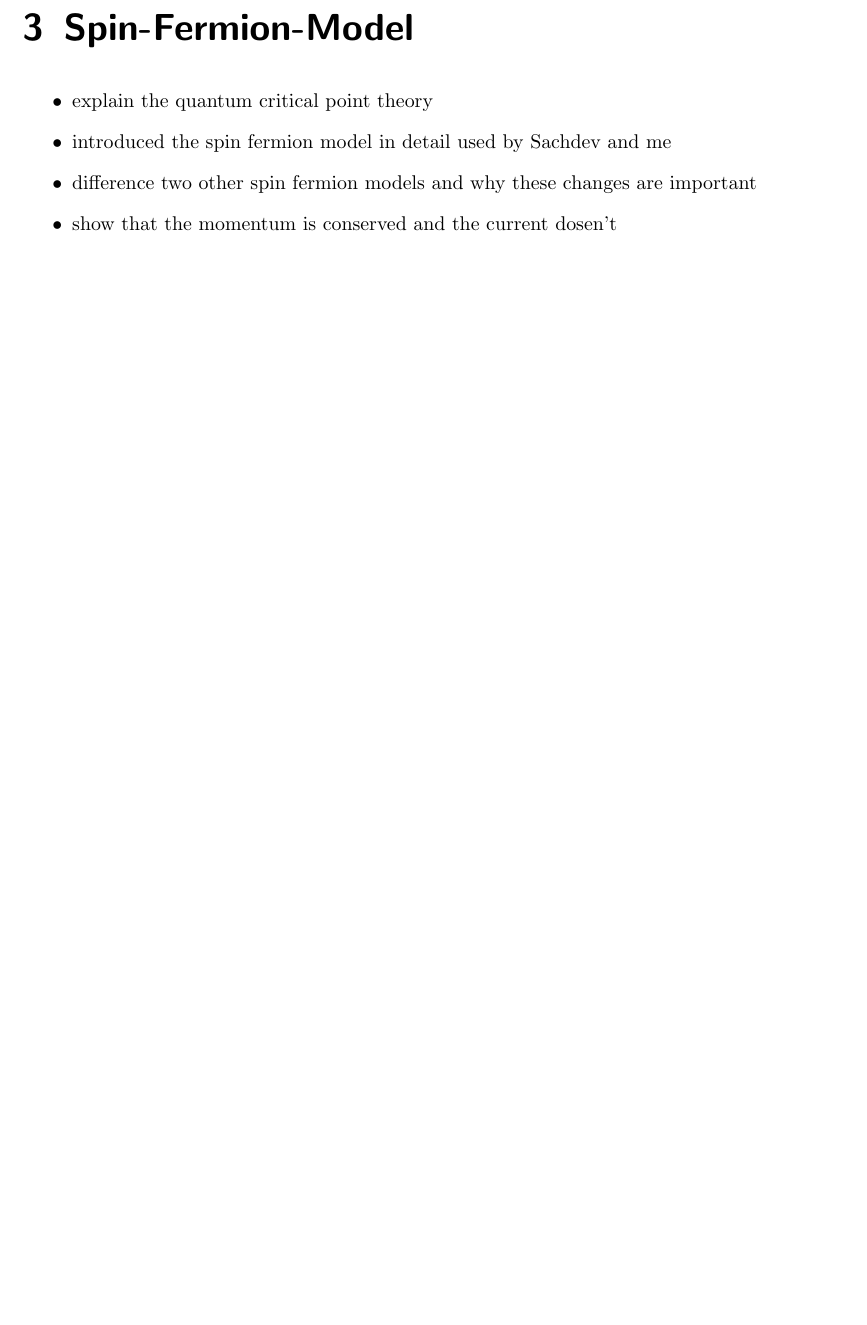
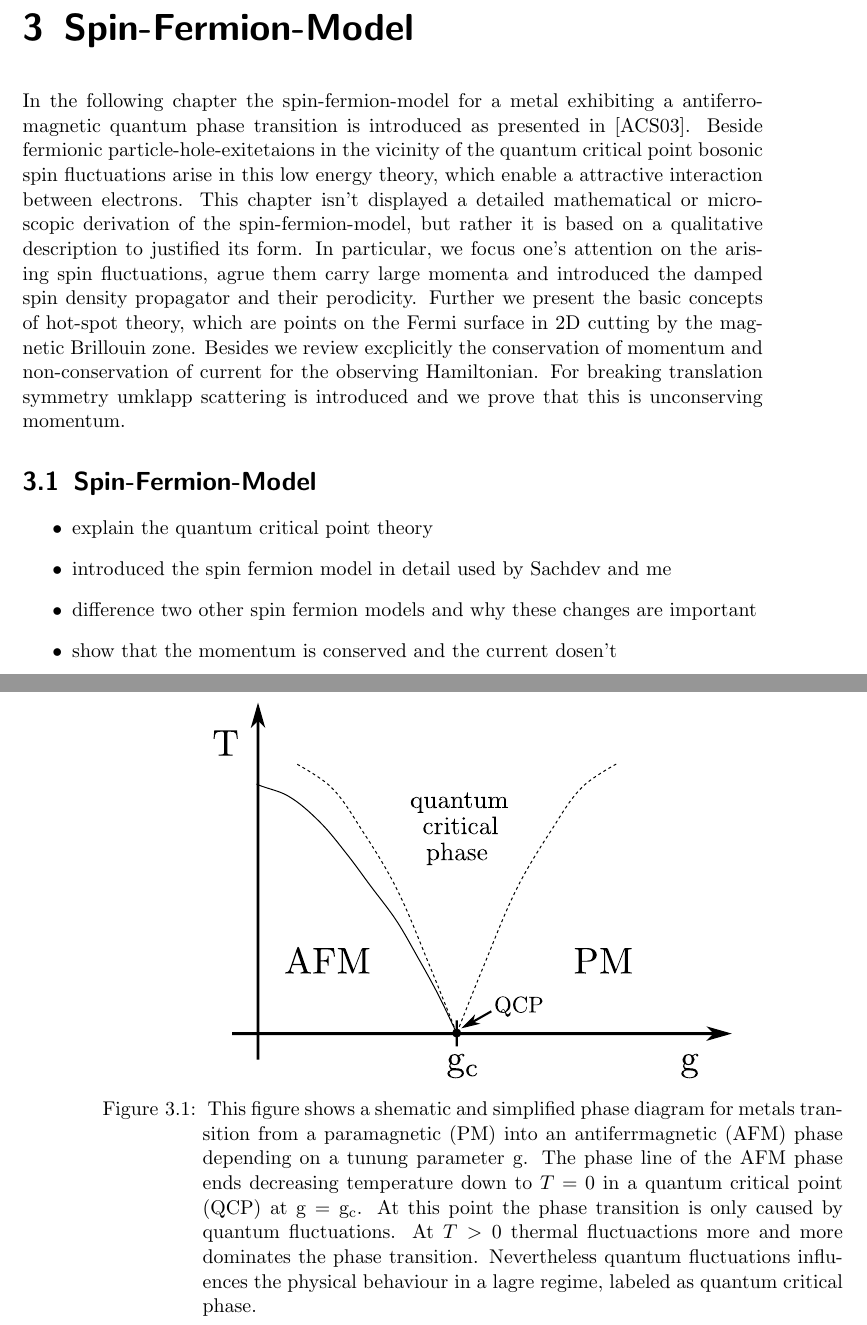
Before and after one commit to MartinaBogoliubov/masterthesis, a LaTeX thesis (main.tex, which reads chapters/spin-fermion-model.tex): part of page 17 of 82 before the commit and two parts of pages 17 and 18 of 82 after it, the two joined at a grey line, cut so that both start at the same text, the shorter picture padded with empty space. Compiled offline with pdfLaTeX; an older LaTeX class or package is replaced by its successor.

Commit message:
spin fermion model

```diff
--- a/chapters/spin-fermion-model.tex
+++ b/chapters/spin-fermion-model.tex
@@ -6,6 +6,35 @@
 %
 %
 %
+In the following chapter the spin-fermion-model for a metal exhibiting a antiferromagnetic quantum phase transition is introduced as presented in \cite{Abanov&Chubukov&Schmalian}.
+Beside fermionic particle-hole-exitetaions in the vicinity of the quantum critical point bosonic spin fluctuations arise in this low energy theory, which enable a attractive interaction between electrons.
+This chapter isn't displayed a detailed mathematical or microscopic derivation of the spin-fermion-model, but rather it is based on a qualitative description to justified its form.
+In particular, we focus one's attention on the arising spin fluctuations, agrue them carry large momenta and introduced the damped spin density propagator and their perodicity.
+Further we present the basic concepts of hot-spot theory, which are points on the Fermi surface in 2D cutting by the magnetic Brillouin zone.
+Besides we review excplicitly the conservation of momentum and non-conservation of current for the observing Hamiltonian.
+For breaking translation symmetry umklapp scattering is introduced and we prove that this is unconserving momentum.
+%
+%
+\section{Spin-Fermion-Model}
+\label{sec:spin-fermion-model}
+%
+%
+%
+\begin{figure}[t]
+	\centering
+	\includegraphics[width=0.7\textwidth]{phase_diagram.pdf}
+	\caption{
+This figure shows a shematic and simplified phase diagram for metals transition from a paramagnetic (PM) into an antiferrmagnetic (AFM) phase depending on a tunung parameter g.
+The phase line of the AFM phase ends decreasing temperature down to $T = 0$ in a quantum critical point (QCP) at $\mt{g} = \mt{g}_{\mt{c}}$.
+At this point the phase transition is only caused by quantum fluctuations.
+At $T > 0$ thermal fluctuactions more and more dominates the phase transition.
+Nevertheless quantum fluctuations influences the physical behaviour in a lagre regime, labeled as quantum critical phase.
+	}
+	\label{fig:phase diagram}
+\end{figure}
+
+
+
 \begin{itemize}
 	\item explain the quantum critical point theory
 	\item introduced the spin fermion model in detail used by Sachdev and me
```
Also changed, not shown: bibliography/masterthesis.bib (+11 -0 lines), figures/phase_diagram.pdf (added), figures/phase_diagram.pdf_tex (added), figures/phase_diagram.svg (added), main.bbl, main.pdf, 7 other files.
